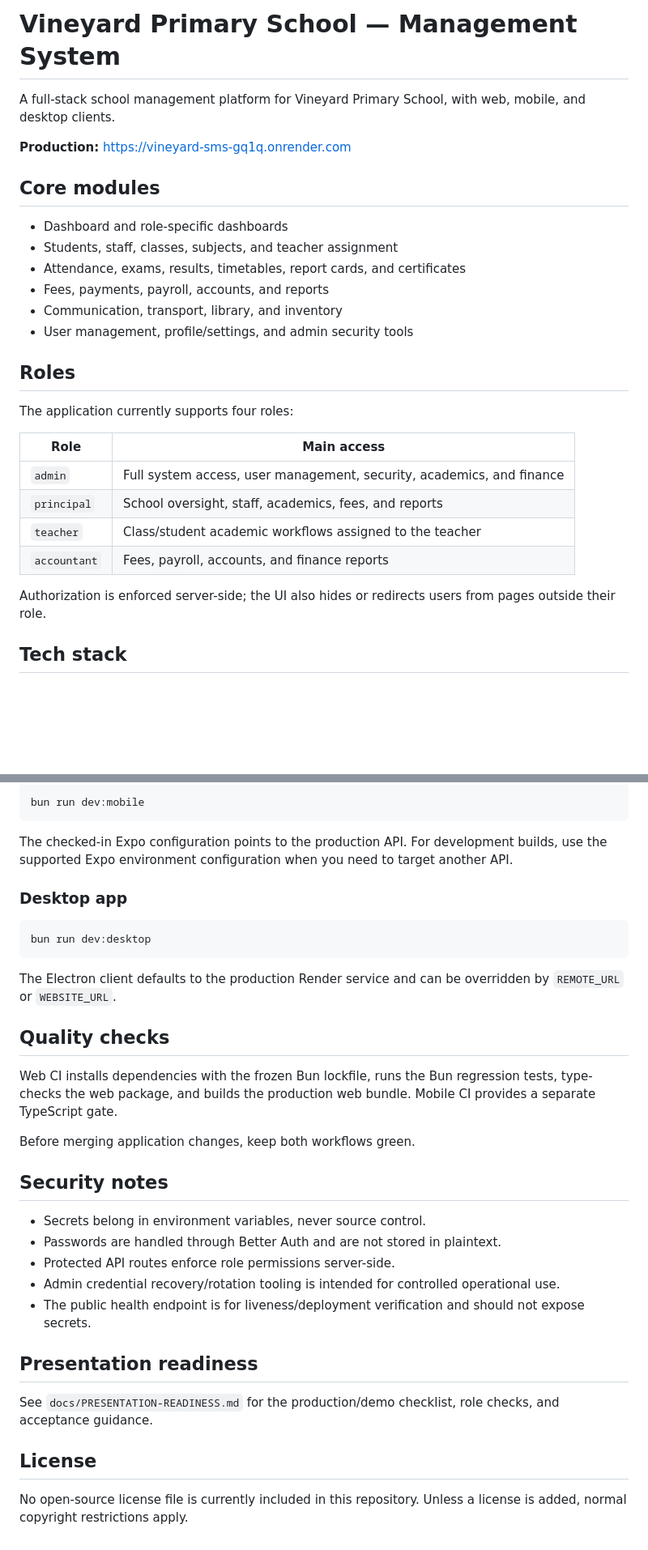
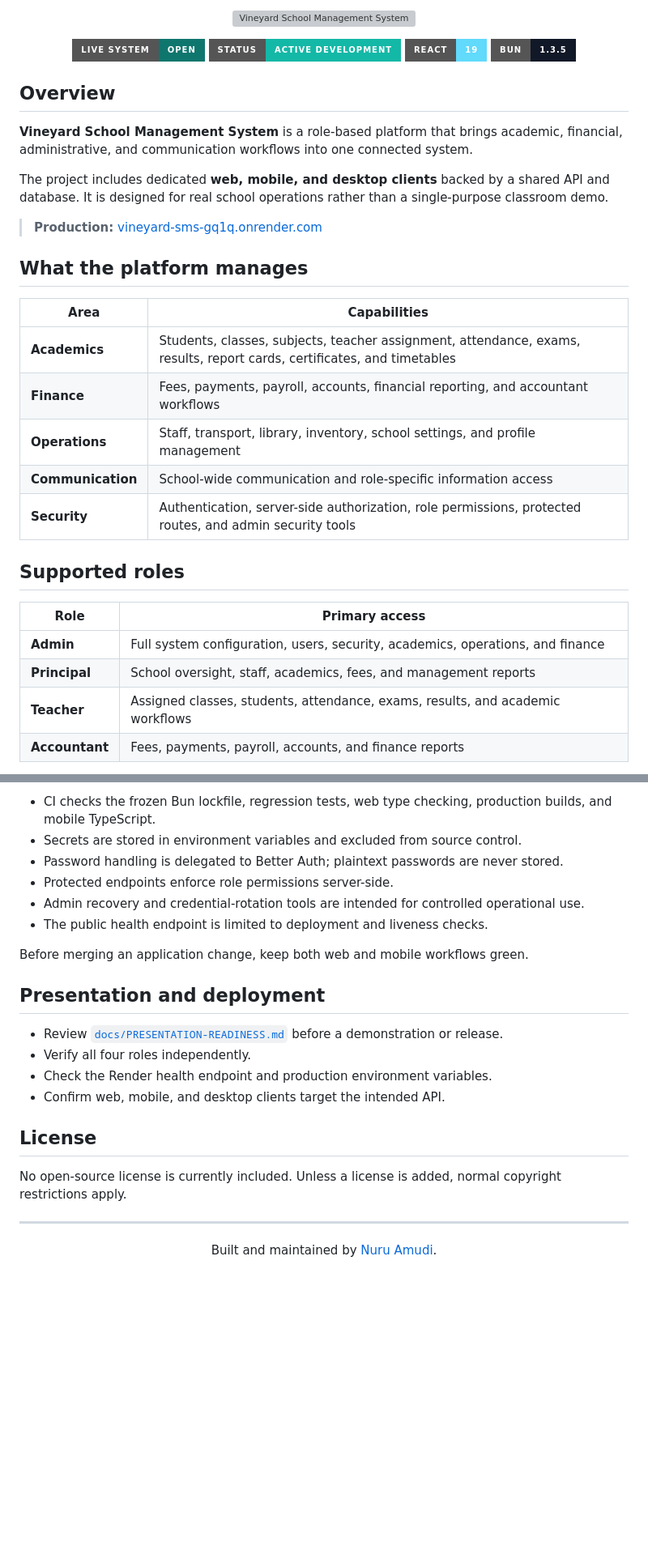
Before and after one commit to nuru999/VINEYARD-SMS, a Markdown page: README.md, 2 parts joined by grey strips. Shown at 81% size. Rendered like a GitHub page; badges without logos; blank space fills up the shorter version; grey boxes are pictures that could not be loaded.

Commit message:
docs: redesign Vineyard project README

````diff
--- a/README.md
+++ b/README.md
@@ -1,30 +1,38 @@
-# Vineyard Primary School — Management System
+<p align="center">
+  <img src="./assets/vineyard-banner.svg" width="100%" alt="Vineyard School Management System" />
+</p>
 
-A full-stack school management platform for Vineyard Primary School, with web, mobile, and desktop clients.
+<p align="center">
+  <a href="https://vineyard-sms-gq1q.onrender.com"><img src="https://img.shields.io/badge/Live_System-Open-0F766E?style=for-the-badge&logo=render&logoColor=white" alt="Open live system" /></a>
+  <img src="https://img.shields.io/badge/Status-Active_Development-14B8A6?style=for-the-badge" alt="Active development" />
+  <img src="https://img.shields.io/badge/React-19-61DAFB?style=for-the-badge&logo=react&logoColor=111827" alt="React 19" />
+  <img src="https://img.shields.io/badge/Bun-1.3.5-111827?style=for-the-badge&logo=bun&logoColor=white" alt="Bun 1.3.5" />
+</p>
 
-**Production:** https://vineyard-sms-gq1q.onrender.com
+## Overview
 
-## Core modules
+**Vineyard School Management System** is a role-based platform that brings academic, financial, administrative, and communication workflows into one connected system.
 
-- Dashboard and role-specific dashboards
-- Students, staff, classes, subjects, and teacher assignment
-- Attendance, exams, results, timetables, report cards, and certificates
-- Fees, payments, payroll, accounts, and reports
-- Communication, transport, library, and inventory
-- User management, profile/settings, and admin security tools
+The project includes dedicated **web, mobile, and desktop clients** backed by a shared API and database. It is designed for real school operations rather than a single-purpose classroom demo.
 
-## Roles
+> **Production:** [vineyard-sms-gq1q.onrender.com](https://vineyard-sms-gq1q.onrender.com)
 
-The application currently supports four roles:
+## What the platform manages
 
-| Role | Main access |
+| Area | Capabilities |
 | --- | --- |
-| `admin` | Full system access, user management, security, academics, and finance |
-| `principal` | School oversight, staff, academics, fees, and reports |
-| `teacher` | Class/student academic workflows assigned to the teacher |
-| `accountant` | Fees, payroll, accounts, and finance reports |
+| **Academics** | Students, classes, subjects, teacher assignment, attendance, exams, results, report cards, certificates, and timetables |
+| **Finance** | Fees, payments, payroll, accounts, financial reporting, and accountant workflows |
+| **Operations** | Staff, transport, library, inventory, school settings, and profile management |
+| **Communication** | School-wide communication and role-specific information access |
+| **Security** | Authentication, server-side authorization, role permissions, protected routes, and admin security tools |
 
-Authorization is enforced server-side; the UI also hides or redirects users from pages outside their role.
+## Supported roles
 
-## Tech stack
+| Role | Primary access |
+| --- | --- |
+| **Admin** | Full system configuration, users, security, academics, operations, and finance |
+| **Principal** | School oversight, staff, academics, fees, and management reports |
+| **Teacher** | Assigned classes, students, attendance, exams, results, and academic workflows |
+| **Accountant** | Fees, payments, payroll, accounts, and finance reports |
 
@@ -101,36 +136,26 @@ Use the command appropriate for the database change you are making; do not run d
 
-```bash
-bun run dev:mobile
-```
+- CI checks the frozen Bun lockfile, regression tests, web type checking, production builds, and mobile TypeScript.
+- Secrets are stored in environment variables and excluded from source control.
+- Password handling is delegated to Better Auth; plaintext passwords are never stored.
+- Protected endpoints enforce role permissions server-side.
+- Admin recovery and credential-rotation tools are intended for controlled operational use.
+- The public health endpoint is limited to deployment and liveness checks.
 
-The checked-in Expo configuration points to the production API. For development builds, use the supported Expo environment configuration when you need to target another API.
+Before merging an application change, keep both web and mobile workflows green.
 
-### Desktop app
+## Presentation and deployment
 
-```bash
-bun run dev:desktop
-```
-
-The Electron client defaults to the production Render service and can be overridden by `REMOTE_URL` or `WEBSITE_URL`.
-
-## Quality checks
-
-Web CI installs dependencies with the frozen Bun lockfile, runs the Bun regression tests, type-checks the web package, and builds the production web bundle. Mobile CI provides a separate TypeScript gate.
-
-Before merging application changes, keep both workflows green.
-
-## Security notes
-
-- Secrets belong in environment variables, never source control.
-- Passwords are handled through Better Auth and are not stored in plaintext.
-- Protected API routes enforce role permissions server-side.
-- Admin credential recovery/rotation tooling is intended for controlled operational use.
-- The public health endpoint is for liveness/deployment verification and should not expose secrets.
-
-## Presentation readiness
-
-See `docs/PRESENTATION-READINESS.md` for the production/demo checklist, role checks, and acceptance guidance.
+- Review [`docs/PRESENTATION-READINESS.md`](./docs/PRESENTATION-READINESS.md) before a demonstration or release.
+- Verify all four roles independently.
+- Check the Render health endpoint and production environment variables.
+- Confirm web, mobile, and desktop clients target the intended API.
 
 ## License
 
-No open-source license file is currently included in this repository. Unless a license is added, normal copyright restrictions apply.
+No open-source license is currently included. Unless a license is added, normal copyright restrictions apply.
+
+---
+
+<p align="center">
+  Built and maintained by <a href="https://github.com/nuru999">Nuru Amudi</a>.
+</p>
````
Also changed, not shown: other parts of README.md (+50 -23 lines).
